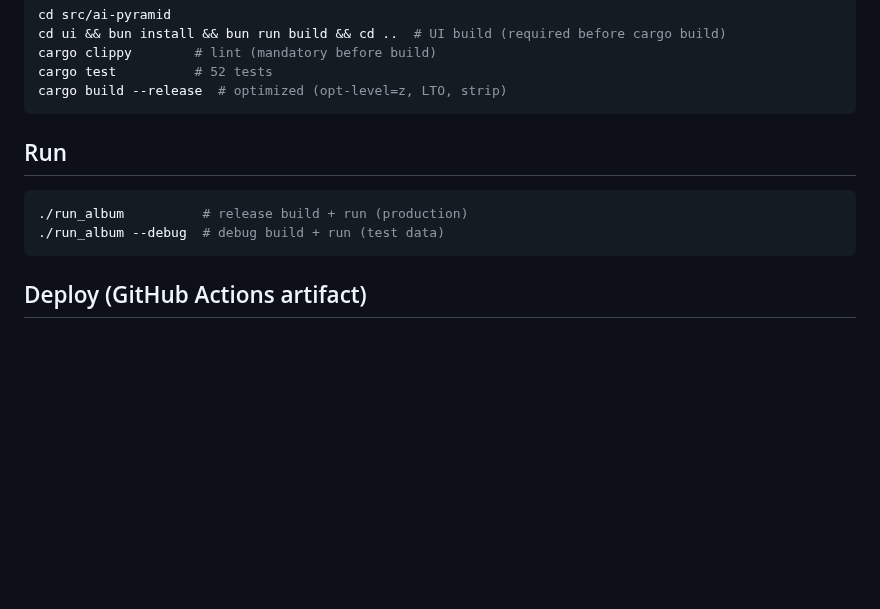
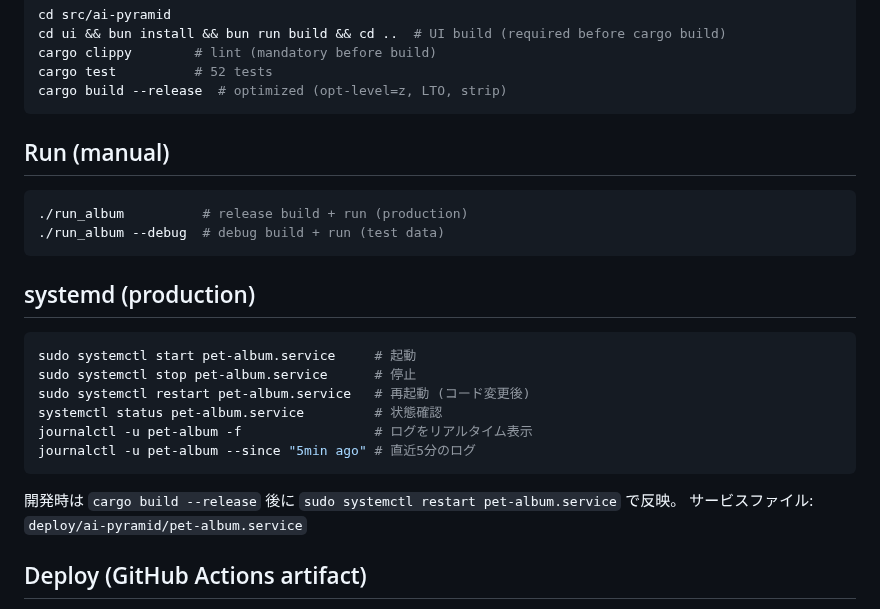
Before and after one commit to dj-oyu/rdk-x5_smart-pet-camera, a Markdown page: src/ai-pyramid/CLAUDE.md, the part around the change. Drawn GitHub-style; blank space fills up the shorter version.

Commit message:
docs: add systemd operation guide to ai-pyramid CLAUDE.md
Add systemd (production) section with start/stop/restart/logs commands
for pet-album.service, and note the dev workflow (build → restart).

Co-Authored-By: Claude Opus 4.6 (1M context) <noreply@anthropic.com>

````diff
--- a/src/ai-pyramid/CLAUDE.md
+++ b/src/ai-pyramid/CLAUDE.md
@@ -13,11 +13,24 @@ cargo test          # 52 tests
 cargo build --release  # optimized (opt-level=z, LTO, strip)
 ```
 
-## Run
+## Run (manual)
 ```bash
 ./run_album          # release build + run (production)
 ./run_album --debug  # debug build + run (test data)
 ```
+
+## systemd (production)
+```bash
+sudo systemctl start pet-album.service     # 起動
+sudo systemctl stop pet-album.service      # 停止
+sudo systemctl restart pet-album.service   # 再起動 (コード変更後)
+systemctl status pet-album.service         # 状態確認
+journalctl -u pet-album -f                 # ログをリアルタイム表示
+journalctl -u pet-album --since "5min ago" # 直近5分のログ
+```
+
+開発時は `cargo build --release` 後に `sudo systemctl restart pet-album.service` で反映。
+サービスファイル: `deploy/ai-pyramid/pet-album.service`
 
 ## Deploy (GitHub Actions artifact)
 `src/ai-pyramid/**` への変更がmainにマージされると、GitHub Actionsの
````
